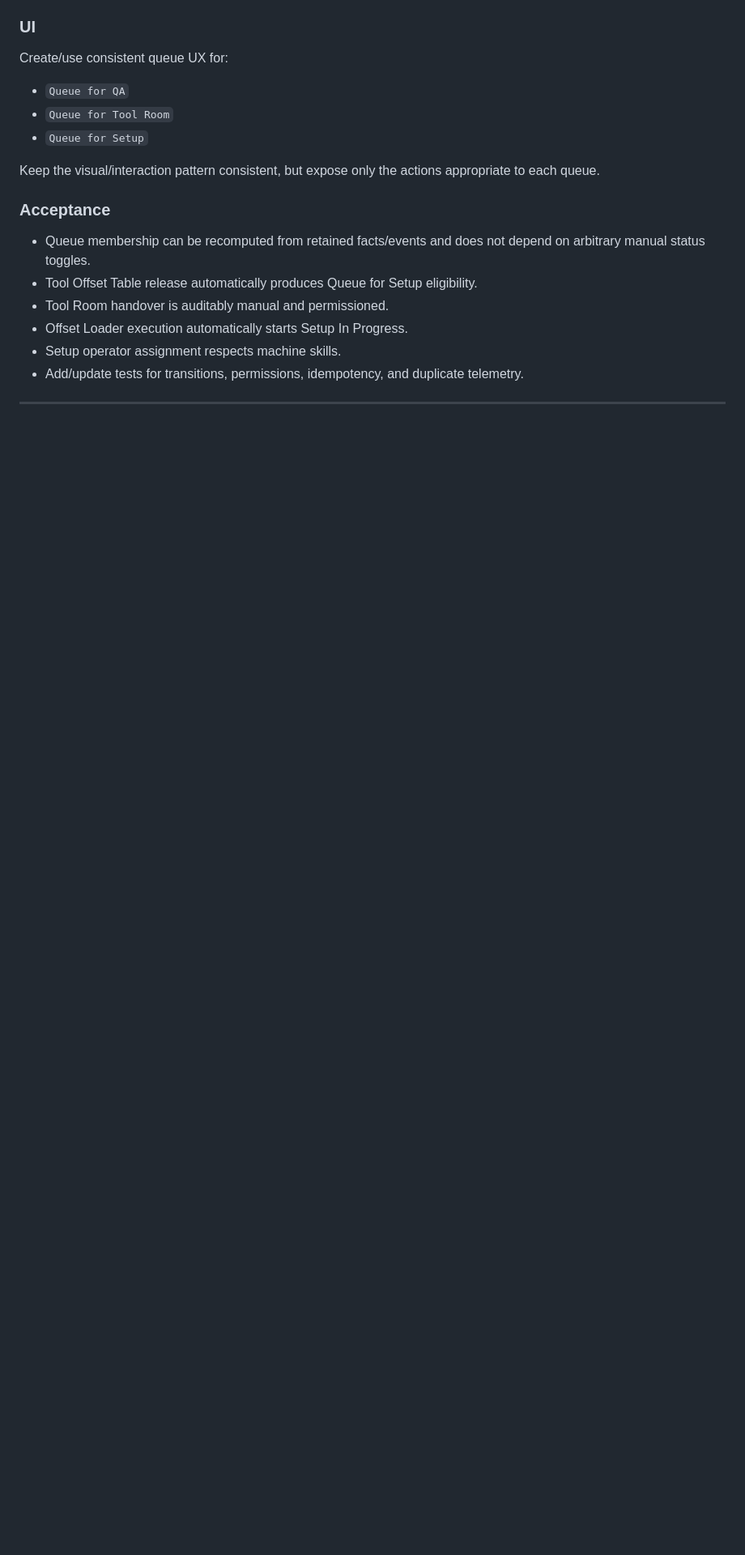
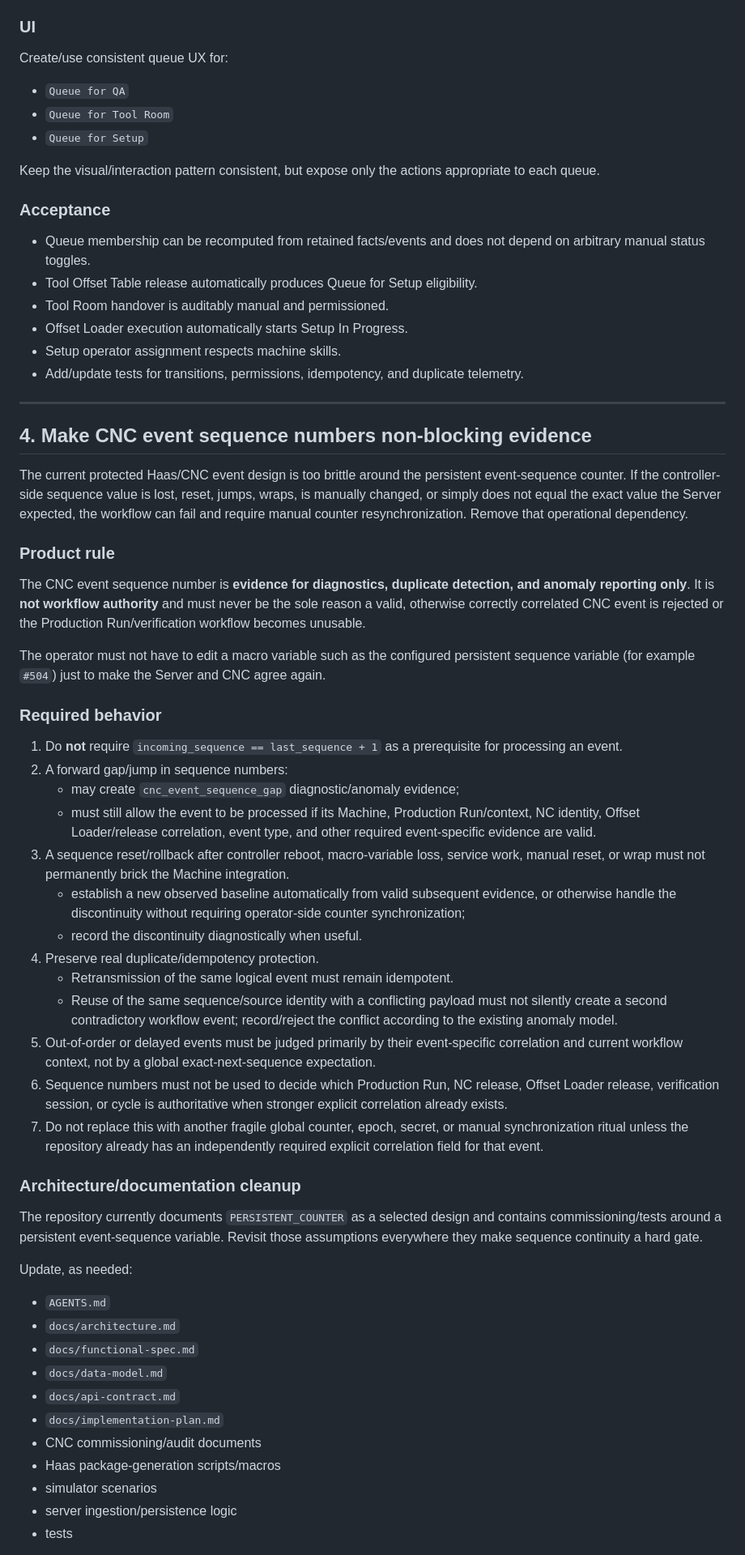
Before and after one commit to Mihavin/Meimad-ProductionPlanner, a Markdown page: TASKS_FOR_CODEX.md, the part around one of its changes. Shown at 81% size. Drawn GitHub-style; blank space fills up the shorter version.

Commit message:
Add Codex task for resilient CNC event sequencing

```diff
--- a/TASKS_FOR_CODEX.md
+++ b/TASKS_FOR_CODEX.md
@@ -153,3 +153,43 @@ Keep the visual/interaction pattern consistent, but expose only the actions appr
 
 ---
 
+## 4. Make CNC event sequence numbers non-blocking evidence
+
+The current protected Haas/CNC event design is too brittle around the persistent event-sequence counter. If the controller-side sequence value is lost, reset, jumps, wraps, is manually changed, or simply does not equal the exact value the Server expected, the workflow can fail and require manual counter resynchronization. Remove that operational dependency.
+
+### Product rule
+The CNC event sequence number is **evidence for diagnostics, duplicate detection, and anomaly reporting only**. It is **not workflow authority** and must never be the sole reason a valid, otherwise correctly correlated CNC event is rejected or the Production Run/verification workflow becomes unusable.
+
+The operator must not have to edit a macro variable such as the configured persistent sequence variable (for example `#504`) just to make the Server and CNC agree again.
+
+### Required behavior
+1. Do **not** require `incoming_sequence == last_sequence + 1` as a prerequisite for processing an event.
+2. A forward gap/jump in sequence numbers:
+   - may create `cnc_event_sequence_gap` diagnostic/anomaly evidence;
+   - must still allow the event to be processed if its Machine, Production Run/context, NC identity, Offset Loader/release correlation, event type, and other required event-specific evidence are valid.
+3. A sequence reset/rollback after controller reboot, macro-variable loss, service work, manual reset, or wrap must not permanently brick the Machine integration.
+   - establish a new observed baseline automatically from valid subsequent evidence, or otherwise handle the discontinuity without requiring operator-side counter synchronization;
+   - record the discontinuity diagnostically when useful.
+4. Preserve real duplicate/idempotency protection.
+   - Retransmission of the same logical event must remain idempotent.
+   - Reuse of the same sequence/source identity with a conflicting payload must not silently create a second contradictory workflow event; record/reject the conflict according to the existing anomaly model.
+5. Out-of-order or delayed events must be judged primarily by their event-specific correlation and current workflow context, not by a global exact-next-sequence expectation.
+6. Sequence numbers must not be used to decide which Production Run, NC release, Offset Loader release, verification session, or cycle is authoritative when stronger explicit correlation already exists.
+7. Do not replace this with another fragile global counter, epoch, secret, or manual synchronization ritual unless the repository already has an independently required explicit correlation field for that event.
+
+### Architecture/documentation cleanup
+The repository currently documents `PERSISTENT_COUNTER` as a selected design and contains commissioning/tests around a persistent event-sequence variable. Revisit those assumptions everywhere they make sequence continuity a hard gate.
+
+Update, as needed:
+- `AGENTS.md`
+- `docs/architecture.md`
+- `docs/functional-spec.md`
+- `docs/data-model.md`
+- `docs/api-contract.md`
+- `docs/implementation-plan.md`
+- CNC commissioning/audit documents
+- Haas package-generation scripts/macros
+- simulator scenarios
+- server ingestion/persistence logic
+- tests
+
```
Also changed, not shown: other parts of TASKS_FOR_CODEX.md (+36 -0 lines).
